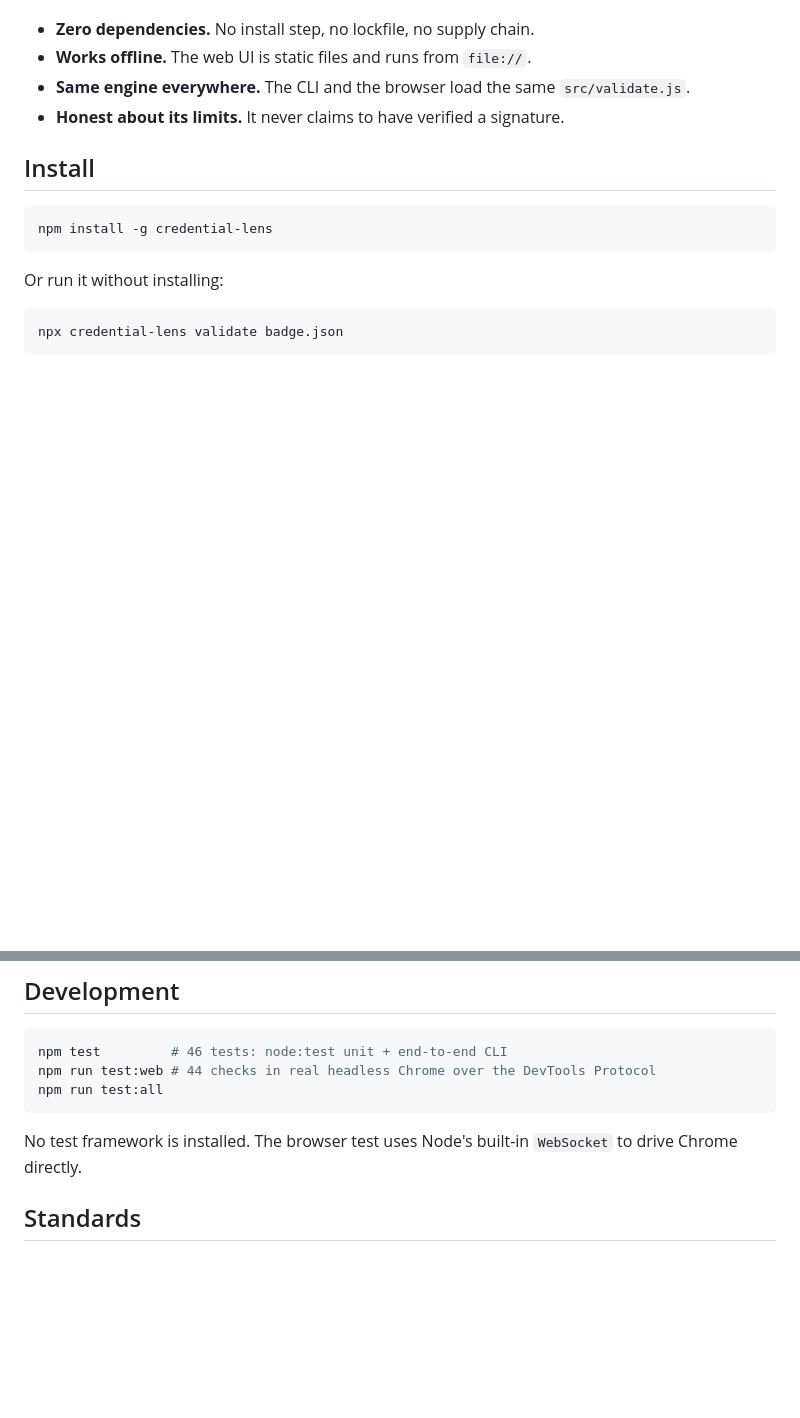
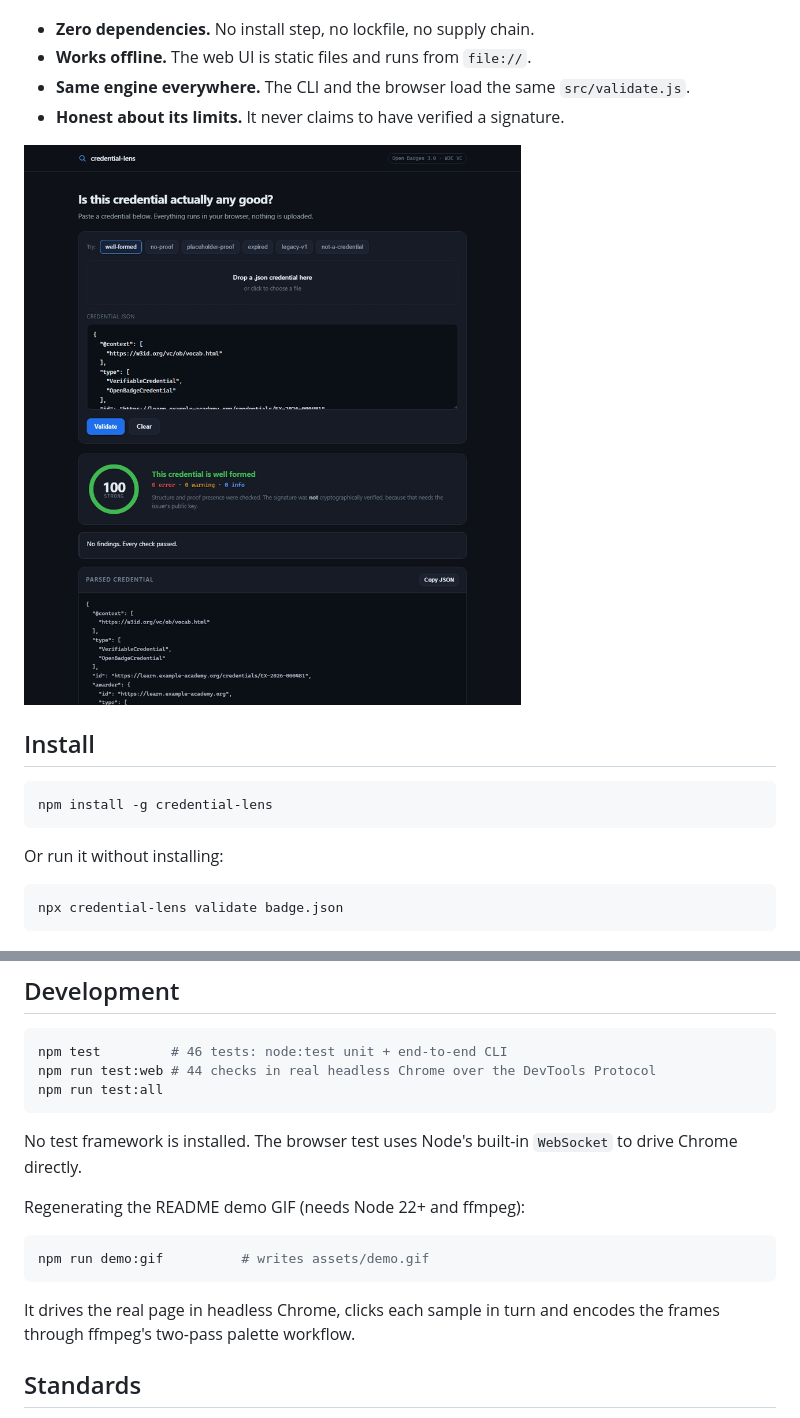
Before and after one commit to TanimowoObaloluwaDavid/credential-lens, a Markdown page: README.md, 2 parts joined by grey strips. Drawn GitHub-style; pictures changed too: assets/demo.gif (added); blank space fills up the shorter version.

````diff
--- a/README.md
+++ b/README.md
@@ -11,6 +11,8 @@ finds those problems before they reach a learner.
 - **Works offline.** The web UI is static files and runs from `file://`.
 - **Same engine everywhere.** The CLI and the browser load the same `src/validate.js`.
 - **Honest about its limits.** It never claims to have verified a signature.
+
+![The web UI validating six credentials in turn](assets/demo.gif)
 
 ## Install
 
@@ -163,6 +165,15 @@ npm run test:all
 No test framework is installed. The browser test uses Node's built-in
 `WebSocket` to drive Chrome directly.
 
+Regenerating the README demo GIF (needs Node 22+ and ffmpeg):
+
+```bash
+npm run demo:gif          # writes assets/demo.gif
+```
+
+It drives the real page in headless Chrome, clicks each sample in turn and
+encodes the frames through ffmpeg's two-pass palette workflow.
+
 ## Standards
 
 - Open Badges 3.0 — <https://www.imsglobal.org/spec/ob/v3p0/>
````
Also changed, not shown: 4 other files.
